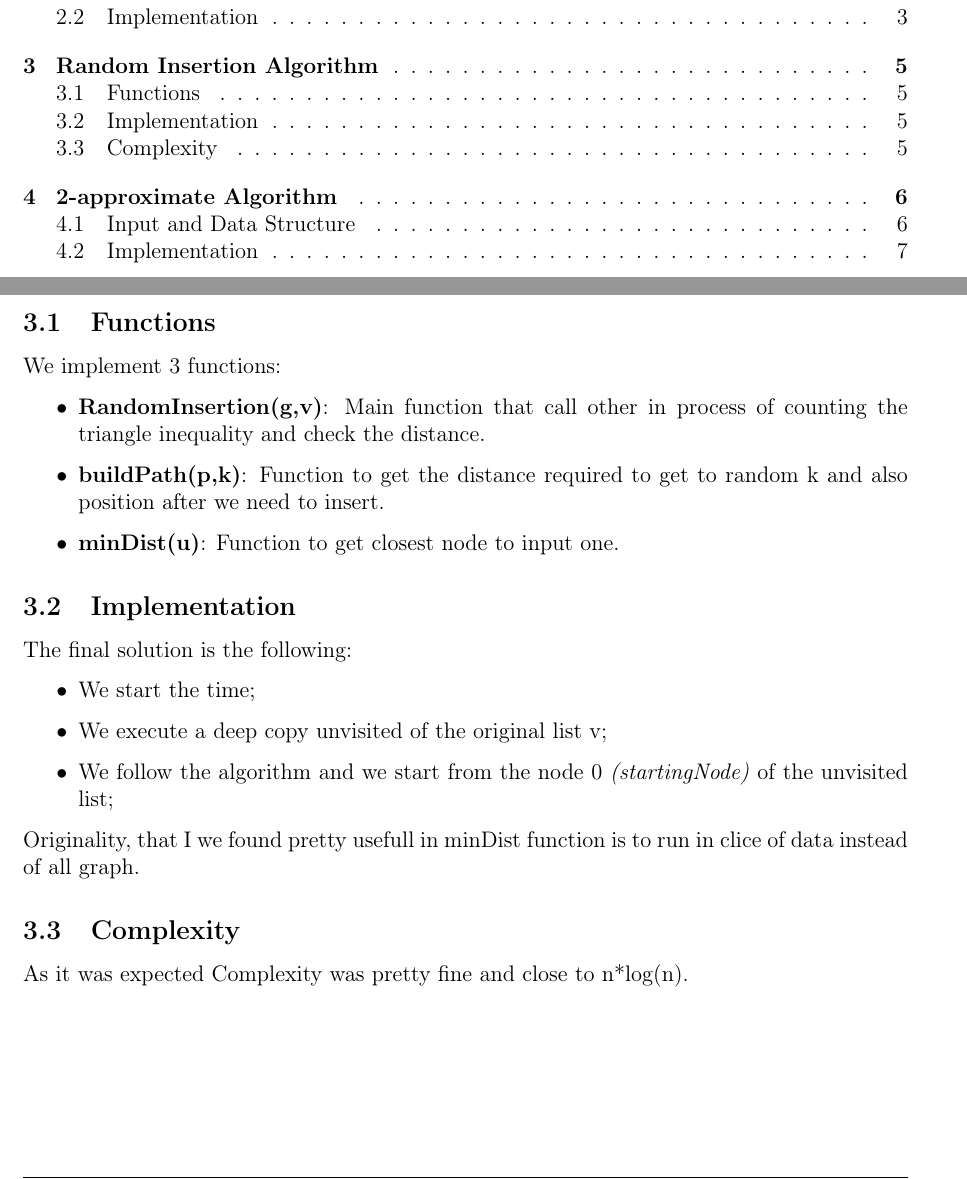
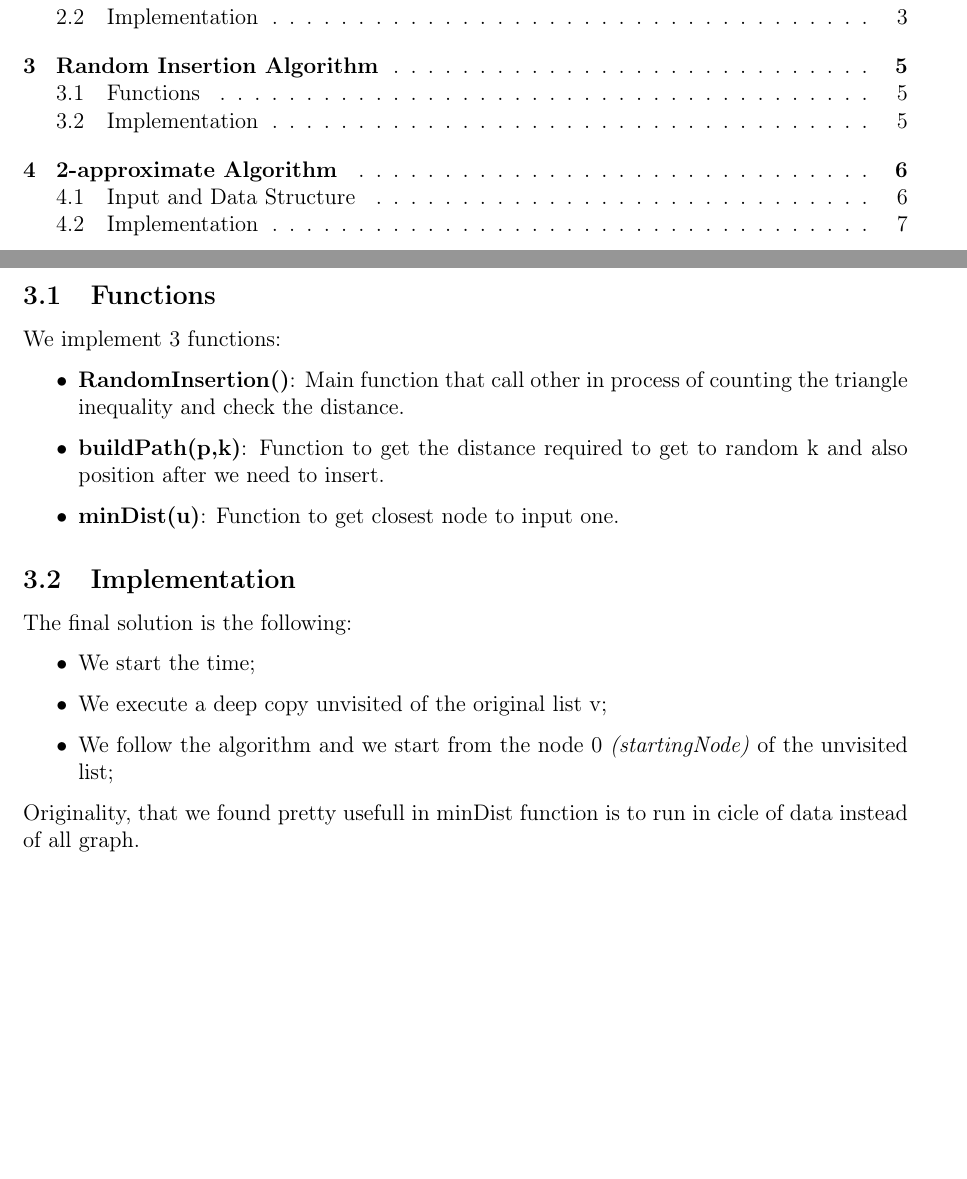
Before and after one commit to matteobudai/advancedalgorithms-assignment2, a LaTeX document (relation/relation.tex, which reads relation/Res/Sections/randomInsertion.tex): two parts of pages 2 and 6 of 11, joined at a grey line, cut so that both start at the same text, the shorter picture padded with empty space. Compiled offline with pdfLaTeX.

Commit message:
Add comments

```diff
--- a/relation/Res/Sections/randomInsertion.tex
+++ b/relation/Res/Sections/randomInsertion.tex
@@ -15,7 +15,7 @@ The Implementation of the code follow the based concept:
 We implement 3 functions:
 
 \begin{itemize}
-	\item \textbf{RandomInsertion(g,v)}: Main function that call other in process of counting the triangle inequality and check the distance.
+	\item \textbf{RandomInsertion()}: Main function that call other in process of counting the triangle inequality and check the distance.
 	\item \textbf{buildPath(p,k)}: Function to get the distance required to get to random k and also position after we need to insert.
 	\item \textbf{minDist(u)}: Function to get closest node to input one.
 \end{itemize}
@@ -28,11 +28,9 @@ The final solution is the following:
 	\item We follow the algorithm and we start from the node 0 \textit{(startingNode)} of the unvisited list;
 \end{itemize}
 
-Originality, that I we found pretty usefull in minDist function is to run in clice of data instead of all graph.
+Originality, that we found pretty usefull in minDist function is to run in cicle of data instead of all graph.
 
-\subsection{Complexity}
 
-As it was expected Complexity was pretty fine and close to n*log(n).
 
 
 \pagebreak
```
Also changed, not shown: 2 other files.
